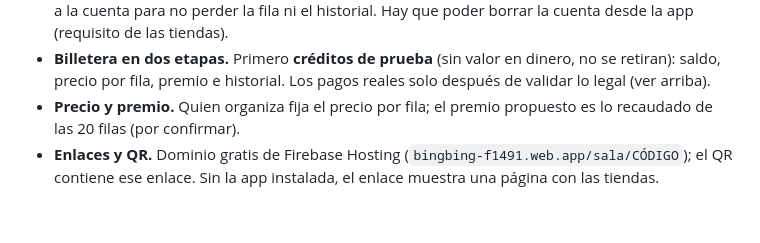
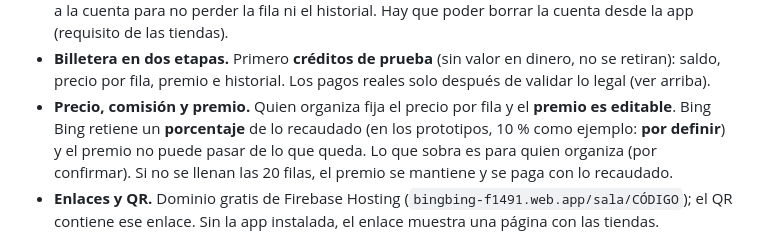
Before and after one commit to VMichael1999/Bing-Bing, a Markdown page: docs/proximo-sprint.md, the part around the change. GitHub-like rendering; blank space fills up the shorter version.

Commit message:
docs: el premio es editable y Bing Bing retiene un porcentaje
Registra la comisión (por definir) y que el premio no puede pasar de lo disponible.

```diff
--- a/docs/proximo-sprint.md
+++ b/docs/proximo-sprint.md
@@ -47,8 +47,11 @@ Salas abiertas, QR, cuenta y billetera. Prototipos en
 - **Billetera en dos etapas.** Primero **créditos de prueba** (sin valor en dinero, no
   se retiran): saldo, precio por fila, premio e historial. Los pagos reales solo
   después de validar lo legal (ver arriba).
-- **Precio y premio.** Quien organiza fija el precio por fila; el premio propuesto es
-  lo recaudado de las 20 filas (por confirmar).
+- **Precio, comisión y premio.** Quien organiza fija el precio por fila y el **premio es
+  editable**. Bing Bing retiene un **porcentaje** de lo recaudado (en los prototipos,
+  10 % como ejemplo: **por definir**) y el premio no puede pasar de lo que queda. Lo que
+  sobra es para quien organiza (por confirmar). Si no se llenan las 20 filas, el premio
+  se mantiene y se paga con lo recaudado.
 - **Enlaces y QR.** Dominio gratis de Firebase Hosting
   (`bingbing-f1491.web.app/sala/CÓDIGO`); el QR contiene ese enlace. Sin la app
   instalada, el enlace muestra una página con las tiendas.
```
